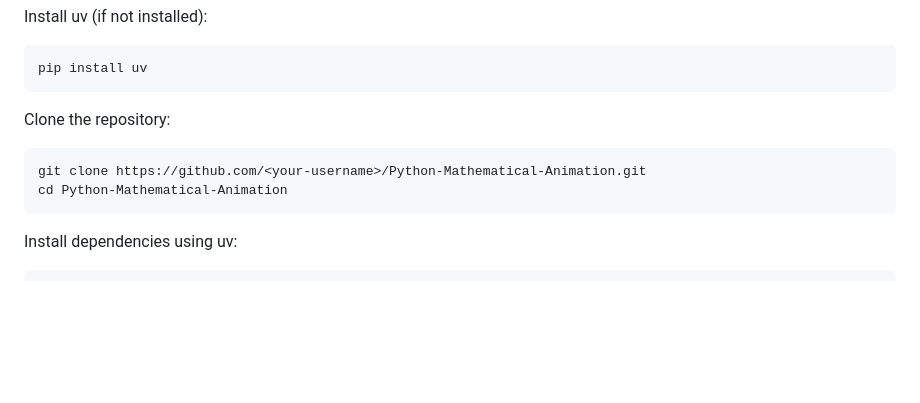
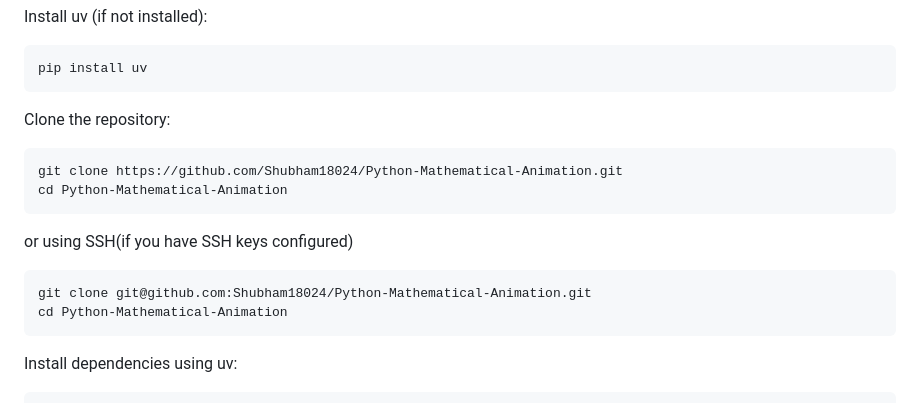
Before and after one commit to Shubham18024/Python-Mathematical-Animation, a Markdown page: README.md, the part around the change. Rendered like a GitHub page; blank space fills up the shorter version.

Commit message:
Add SSH clone option to README
Updated clone instructions in README to include SSH option.

````diff
--- a/README.md
+++ b/README.md
@@ -142,7 +142,12 @@ pip install uv
 Clone the repository:
 
 ```bash
-git clone https://github.com/<your-username>/Python-Mathematical-Animation.git
+git clone https://github.com/Shubham18024/Python-Mathematical-Animation.git
+cd Python-Mathematical-Animation
+```
+or using SSH(if you have SSH keys configured)
+```bash
+git clone git@github.com:Shubham18024/Python-Mathematical-Animation.git
 cd Python-Mathematical-Animation
 ```
 
````
